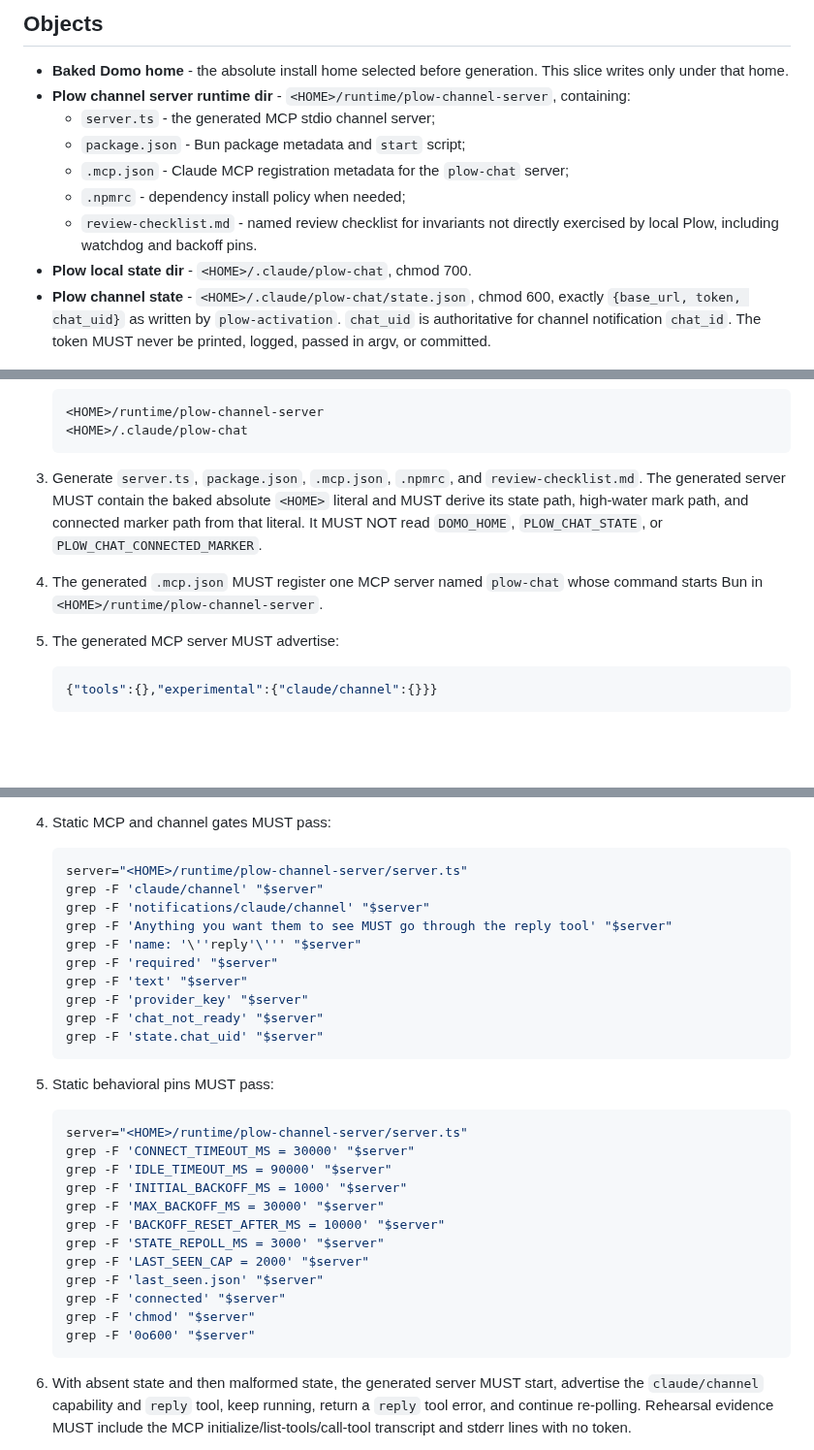
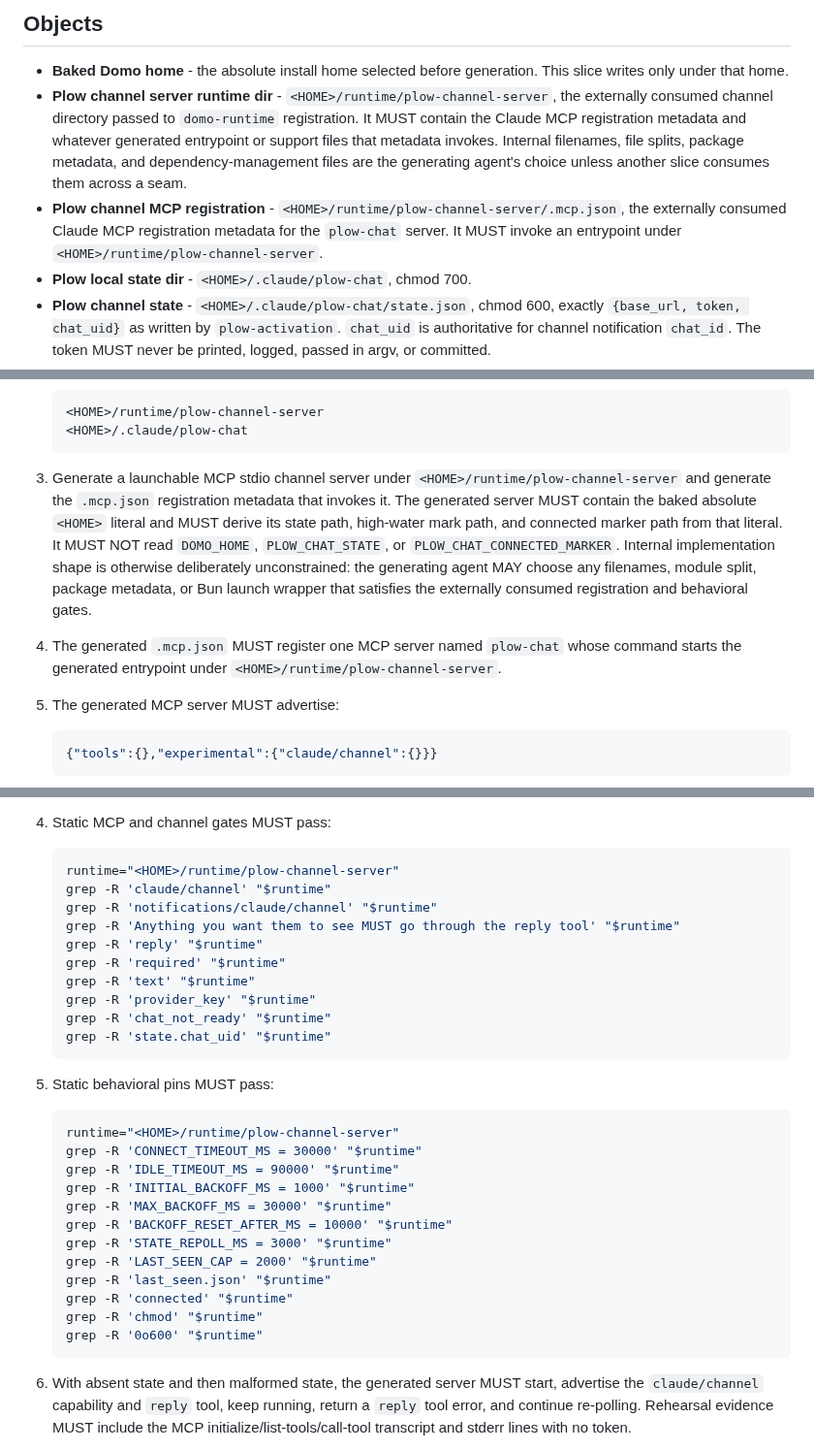
Before and after one commit to plow-pbc/seed-domo, a Markdown page: seeds/plow-channel-server/SEED.md, 3 parts joined by grey strips. Shown at 97% size. Drawn GitHub-style; blank space fills up the shorter version.

````diff
--- a/seeds/plow-channel-server/SEED.md
+++ b/seeds/plow-channel-server/SEED.md
@@ -33,13 +33,16 @@ Generated runtime files MUST embed that literal path and MUST NOT read
 - **Baked Domo home** - the absolute install home selected before generation.
   This slice writes only under that home.
 - **Plow channel server runtime dir** -
-  `<HOME>/runtime/plow-channel-server`, containing:
-  - `server.ts` - the generated MCP stdio channel server;
-  - `package.json` - Bun package metadata and `start` script;
-  - `.mcp.json` - Claude MCP registration metadata for the `plow-chat` server;
-  - `.npmrc` - dependency install policy when needed;
-  - `review-checklist.md` - named review checklist for invariants not directly
-    exercised by local Plow, including watchdog and backoff pins.
+  `<HOME>/runtime/plow-channel-server`, the externally consumed channel
+  directory passed to `domo-runtime` registration. It MUST contain the Claude
+  MCP registration metadata and whatever generated entrypoint or support files
+  that metadata invokes. Internal filenames, file splits, package metadata, and
+  dependency-management files are the generating agent's choice unless another
+  slice consumes them across a seam.
+- **Plow channel MCP registration** -
+  `<HOME>/runtime/plow-channel-server/.mcp.json`, the externally consumed Claude
+  MCP registration metadata for the `plow-chat` server. It MUST invoke an
+  entrypoint under `<HOME>/runtime/plow-channel-server`.
 - **Plow local state dir** - `<HOME>/.claude/plow-chat`, chmod 700.
 - **Plow channel state** - `<HOME>/.claude/plow-chat/state.json`, chmod 600,
   exactly `{base_url, token, chat_uid}` as written by `plow-activation`.
@@ -73,13 +76,19 @@ committed channel implementation as the installed runtime.
    <HOME>/.claude/plow-chat
    ```
 
-3. Generate `server.ts`, `package.json`, `.mcp.json`, `.npmrc`, and
-   `review-checklist.md`. The generated server MUST contain the baked absolute
-   `<HOME>` literal and MUST derive its state path, high-water mark path, and
-   connected marker path from that literal. It MUST NOT read `DOMO_HOME`,
-   `PLOW_CHAT_STATE`, or `PLOW_CHAT_CONNECTED_MARKER`.
+3. Generate a launchable MCP stdio channel server under
+   `<HOME>/runtime/plow-channel-server` and generate the `.mcp.json`
+   registration metadata that invokes it. The generated server MUST contain the
+   baked absolute `<HOME>` literal and MUST derive its state path, high-water
+   mark path, and connected marker path from that literal. It MUST NOT read
+   `DOMO_HOME`, `PLOW_CHAT_STATE`, or `PLOW_CHAT_CONNECTED_MARKER`. Internal
+   implementation shape is otherwise deliberately unconstrained: the generating
+   agent MAY choose any filenames, module split, package metadata, or Bun launch
+   wrapper that satisfies the externally consumed registration and behavioral
+   gates.
 4. The generated `.mcp.json` MUST register one MCP server named `plow-chat`
-   whose command starts Bun in `<HOME>/runtime/plow-channel-server`.
+   whose command starts the generated entrypoint under
+   `<HOME>/runtime/plow-channel-server`.
 5. The generated MCP server MUST advertise:
 
    ```json
@@ -200,33 +211,33 @@ Dev rehearsal runs against the local Plow and DTU named in
 4. Static MCP and channel gates MUST pass:
 
    ```bash
-   server="<HOME>/runtime/plow-channel-server/server.ts"
-   grep -F 'claude/channel' "$server"
-   grep -F 'notifications/claude/channel' "$server"
-   grep -F 'Anything you want them to see MUST go through the reply tool' "$server"
-   grep -F 'name: '\''reply'\''' "$server"
-   grep -F 'required' "$server"
-   grep -F 'text' "$server"
-   grep -F 'provider_key' "$server"
-   grep -F 'chat_not_ready' "$server"
-   grep -F 'state.chat_uid' "$server"
+   runtime="<HOME>/runtime/plow-channel-server"
+   grep -R 'claude/channel' "$runtime"
+   grep -R 'notifications/claude/channel' "$runtime"
+   grep -R 'Anything you want them to see MUST go through the reply tool' "$runtime"
+   grep -R 'reply' "$runtime"
+   grep -R 'required' "$runtime"
+   grep -R 'text' "$runtime"
+   grep -R 'provider_key' "$runtime"
+   grep -R 'chat_not_ready' "$runtime"
+   grep -R 'state.chat_uid' "$runtime"
    ```
 
 5. Static behavioral pins MUST pass:
 
    ```bash
-   server="<HOME>/runtime/plow-channel-server/server.ts"
-   grep -F 'CONNECT_TIMEOUT_MS = 30000' "$server"
-   grep -F 'IDLE_TIMEOUT_MS = 90000' "$server"
-   grep -F 'INITIAL_BACKOFF_MS = 1000' "$server"
-   grep -F 'MAX_BACKOFF_MS = 30000' "$server"
-   grep -F 'BACKOFF_RESET_AFTER_MS = 10000' "$server"
-   grep -F 'STATE_REPOLL_MS = 3000' "$server"
-   grep -F 'LAST_SEEN_CAP = 2000' "$server"
-   grep -F 'last_seen.json' "$server"
-   grep -F 'connected' "$server"
-   grep -F 'chmod' "$server"
-   grep -F '0o600' "$server"
+   runtime="<HOME>/runtime/plow-channel-server"
+   grep -R 'CONNECT_TIMEOUT_MS = 30000' "$runtime"
+   grep -R 'IDLE_TIMEOUT_MS = 90000' "$runtime"
+   grep -R 'INITIAL_BACKOFF_MS = 1000' "$runtime"
+   grep -R 'MAX_BACKOFF_MS = 30000' "$runtime"
+   grep -R 'BACKOFF_RESET_AFTER_MS = 10000' "$runtime"
+   grep -R 'STATE_REPOLL_MS = 3000' "$runtime"
+   grep -R 'LAST_SEEN_CAP = 2000' "$runtime"
+   grep -R 'last_seen.json' "$runtime"
+   grep -R 'connected' "$runtime"
+   grep -R 'chmod' "$runtime"
+   grep -R '0o600' "$runtime"
    ```
 
 6. With absent state and then malformed state, the generated server MUST start,
````
Also changed, not shown: other parts of seeds/plow-channel-server/SEED.md (+12 -9 lines), SEED.md (+31 -8 lines).
